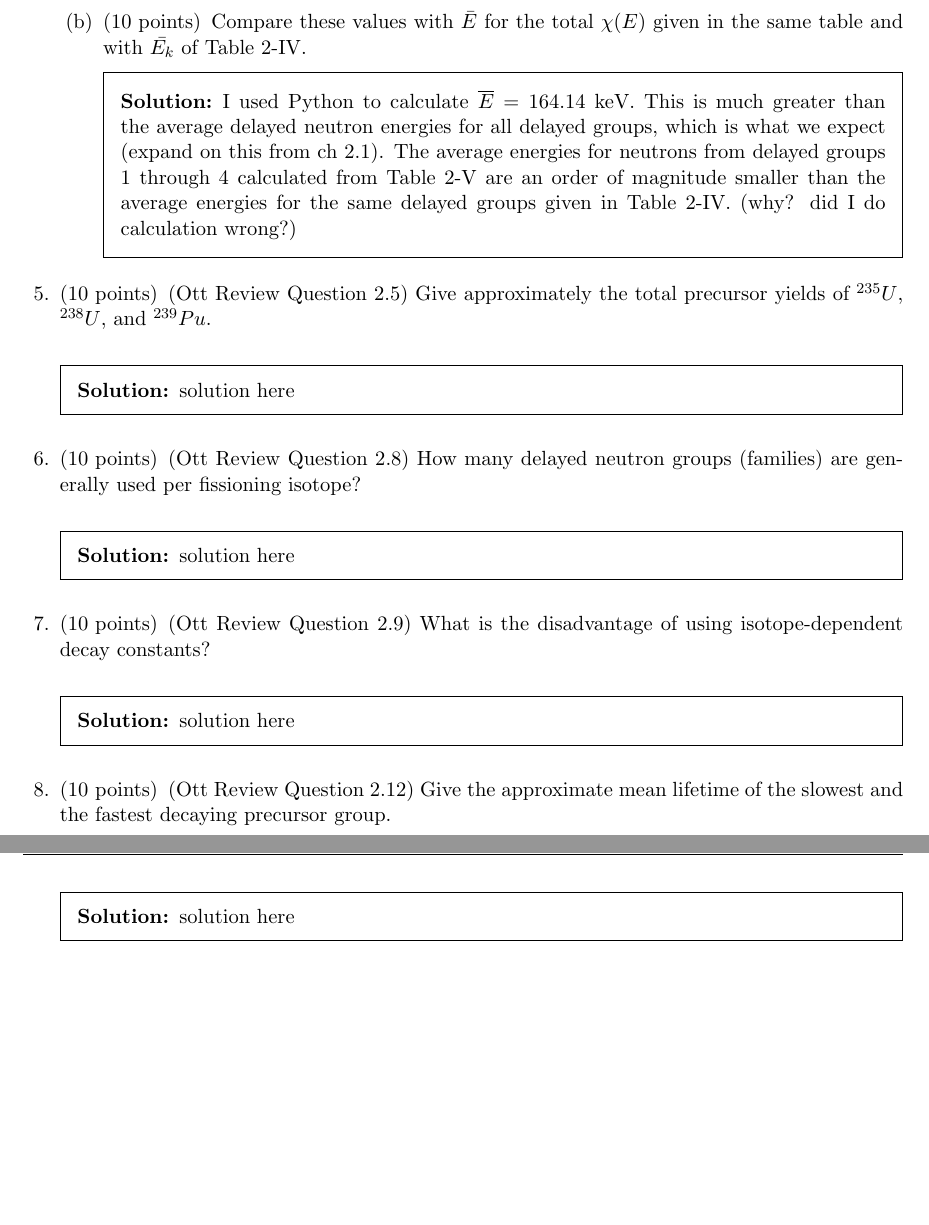
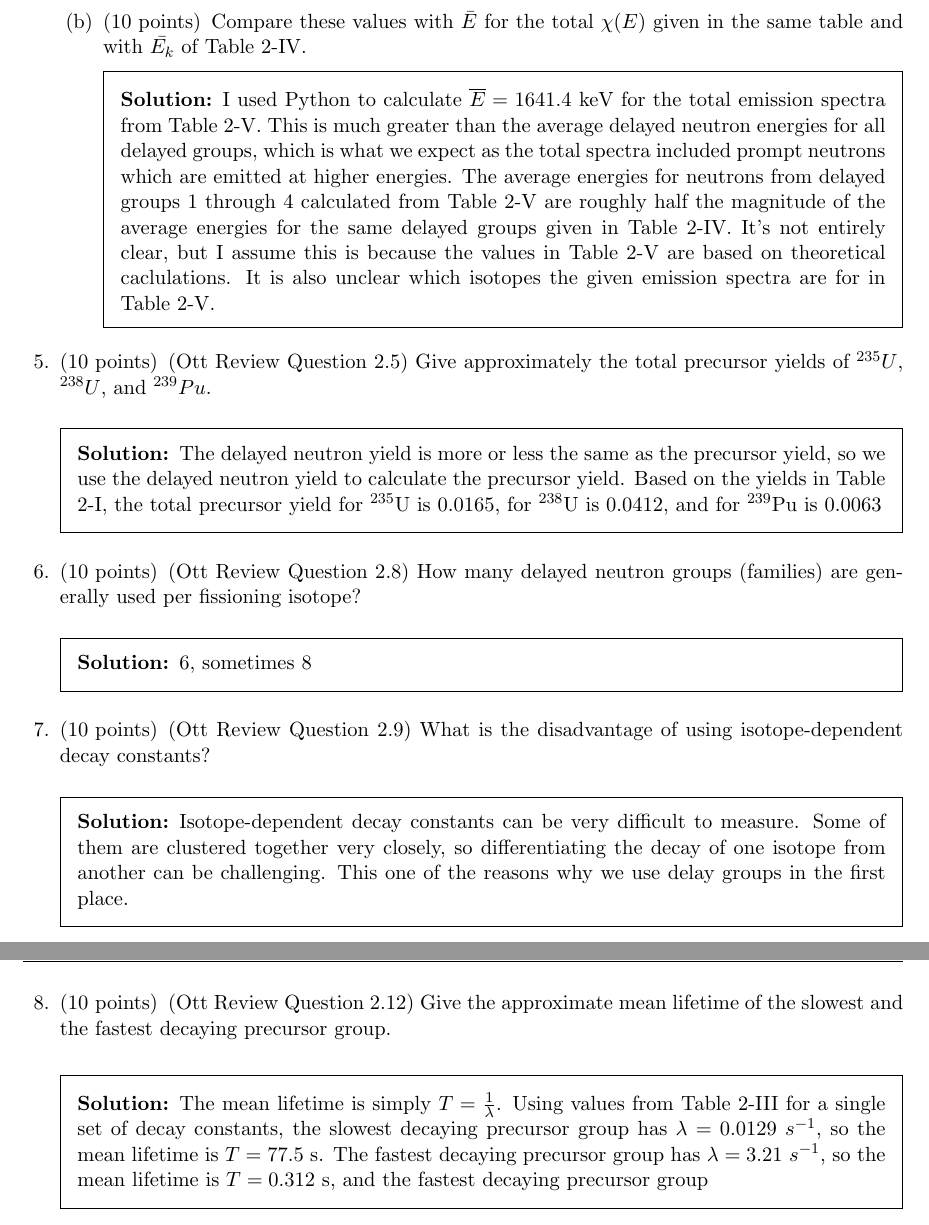
Before and after one commit to yardasol/fall2024, a LaTeX problem sheet (npre560/hw/hw1/hw01-yardas.tex): two parts of pages 2 and 3 of 3, joined at a grey line, cut so that both start at the same text, the shorter picture padded with empty space. Compiled offline with pdfLaTeX.

Commit message:
finish hw 1

```diff
--- a/npre560/hw/hw1/hw01-yardas.tex
+++ b/npre560/hw/hw1/hw01-yardas.tex
@@ -122,14 +122,19 @@ setspace, wasysym}
                 $\chi(E)$ given in the same table and with $\bar{E_k}$ of Table
                 2-IV.
                 \begin{solution}
-                    I used Python to calculate $\overline{E} = 164.14$ keV. This
+                    I used Python to calculate $\overline{E} = 1641.4$ keV for
+                    the total emission spectra from Table 2-V. This
                     is much greater than the average delayed neutron energies
-                    for all delayed groups, which is what we expect (expand on
-                    this from ch 2.1). The average energies for neutrons from
+                    for all delayed groups, which is what we expect as the total
+                    spectra included prompt neutrons which are emitted at higher
+                    energies. The average energies for neutrons from
                     delayed groups 1 through 4 calculated from
-                    Table 2-V are an order of magnitude smaller than the average
+                    Table 2-V are roughly half the magnitude of the average
                     energies for the same delayed groups given in Table 2-IV.
-                    (why? did I do calculation wrong?)
+                    It's not entirely clear, but I assume this is because the
+                    values in Table 2-V are based on theoretical caclulations. It
+                    is also unclear which isotopes the given emission spectra
+                    are for in Table 2-V.
                 \end{solution}
         \end{parts}
 
@@ -138,7 +143,12 @@ setspace, wasysym}
         Give approximately the total precursor yields of $^{235}U$, $^{238}U$,
         and $^{239}Pu$.
                 \begin{solution}
-                        solution here
+                    The delayed neutron yield is more or less the same as the
+                    precursor yield, so we use the delayed neutron yield to
+                    calculate the precursor yield.
+                    Based on the yields in Table 2-I, the total precursor yield
+                    for $^{235}$U is $0.0165$,
+                    for $^{238}$U is $0.0412$, and for $^{239}$Pu is $0.0063$
                 \end{solution}
 
         % ---------------------------------------------
@@ -146,14 +156,18 @@ setspace, wasysym}
         How many delayed neutron groups (families) are generally used per
         fissioning isotope?
                 \begin{solution}
-                        solution here
+                    6, sometimes 8
                 \end{solution}
 
         % ---------------------------------------------
         \question[10] (Ott Review Question 2.9)
         What is the disadvantage of using isotope-dependent decay constants?
                 \begin{solution}
-                        solution here
+                    Isotope-dependent decay constants can be very difficult to
+                    measure. Some of them are clustered together very closely,
+                    so differentiating the decay of one isotope from another can
+                    be challenging. This one of the reasons why we use delay
+                    groups in the first place.
                 \end{solution}
 
         % ---------------------------------------------
@@ -161,7 +175,13 @@ setspace, wasysym}
         Give the approximate mean lifetime of the slowest and the fastest
         decaying precursor group.
                 \begin{solution}
-                        solution here
+                    The mean lifetime is simply $T = \frac{1}{\lambda}$. Using
+                    values from Table 2-III for a single set of decay constants,
+                    the slowest decaying precursor group has $\lambda = 0.0129$
+                    $s^{-1}$, so the mean lifetime is $T = 77.5$ s. The fastest
+                    decaying precursor group has $\lambda = 3.21$ $s^{-1}$, so
+                    the mean lifetime is $T = 0.312$ s, and the fastest decaying
+                    precursor group
                 \end{solution}
 
 \end{questions}
```
Also changed, not shown: npre560/hw/hw1/hw01-yardas.tex (2 more changed lines), 1 other file.
